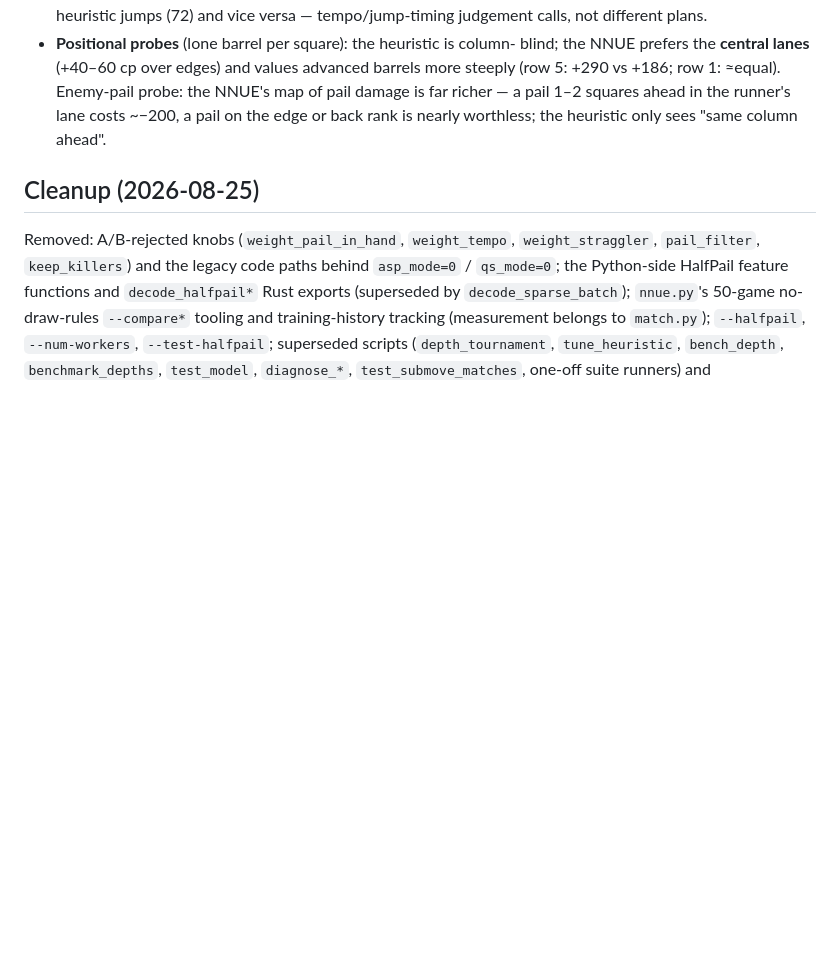
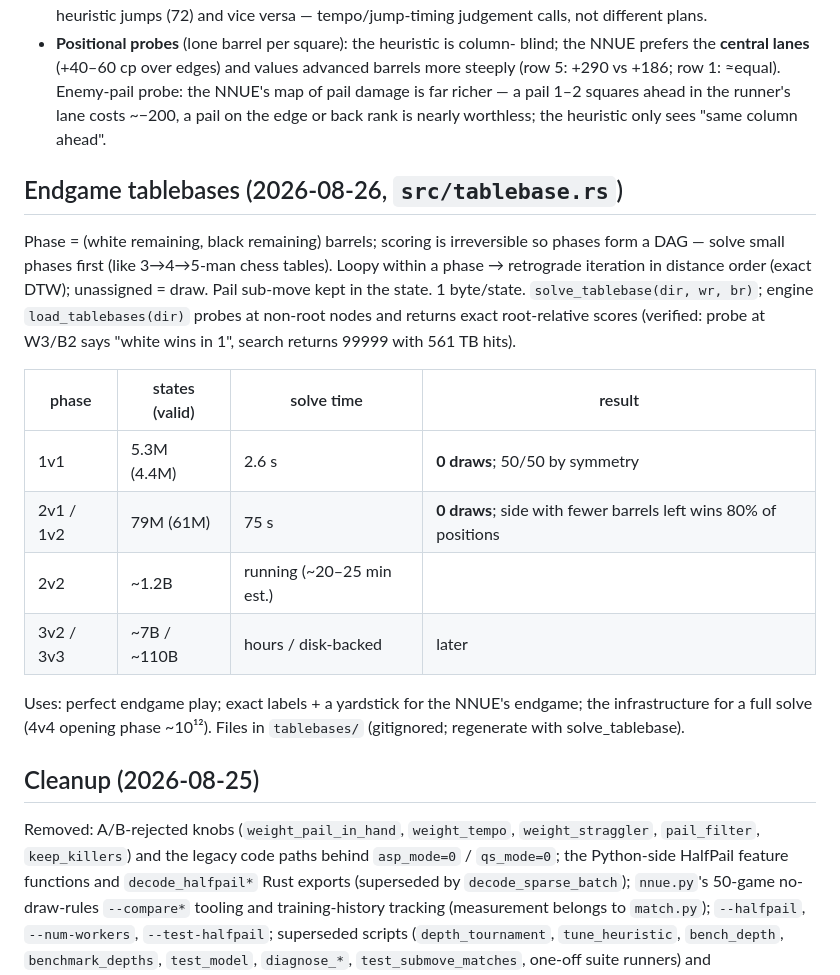
Before and after one commit to martinbo94/tonnesjakk, a Markdown page: ENGINE_ROADMAP.md, the part around the change. GitHub-like rendering; blank space fills up the shorter version.

Commit message:
Roadmap: endgame tablebases section
Co-Authored-By: Claude Fable 5 <noreply@anthropic.com>

```diff
--- a/ENGINE_ROADMAP.md
+++ b/ENGINE_ROADMAP.md
@@ -507,6 +507,27 @@ they genuinely play differently.
   squares ahead in the runner's lane costs ~−200, a pail on the edge or
   back rank is nearly worthless; the heuristic only sees "same column ahead".
 
+## Endgame tablebases (2026-08-26, `src/tablebase.rs`)
+
+Phase = (white remaining, black remaining) barrels; scoring is irreversible
+so phases form a DAG — solve small phases first (like 3→4→5-man chess
+tables). Loopy within a phase → retrograde iteration in distance order
+(exact DTW); unassigned = draw. Pail sub-move kept in the state. 1 byte/state.
+`solve_tablebase(dir, wr, br)`; engine `load_tablebases(dir)` probes at
+non-root nodes and returns exact root-relative scores (verified: probe at
+W3/B2 says "white wins in 1", search returns 99999 with 561 TB hits).
+
+| phase | states (valid) | solve time | result |
+|---|---|---|---|
+| 1v1 | 5.3M (4.4M) | 2.6 s | **0 draws**; 50/50 by symmetry |
+| 2v1 / 1v2 | 79M (61M) | 75 s | **0 draws**; side with fewer barrels left wins 80% of positions |
+| 2v2 | ~1.2B | running (~20–25 min est.) | |
+| 3v2 / 3v3 | ~7B / ~110B | hours / disk-backed | later |
+
+Uses: perfect endgame play; exact labels + a yardstick for the NNUE's
+endgame; the infrastructure for a full solve (4v4 opening phase ~10¹²).
+Files in `tablebases/` (gitignored; regenerate with solve_tablebase).
+
 ## Cleanup (2026-08-25)
 
 Removed: A/B-rejected knobs (`weight_pail_in_hand`, `weight_tempo`,
```
